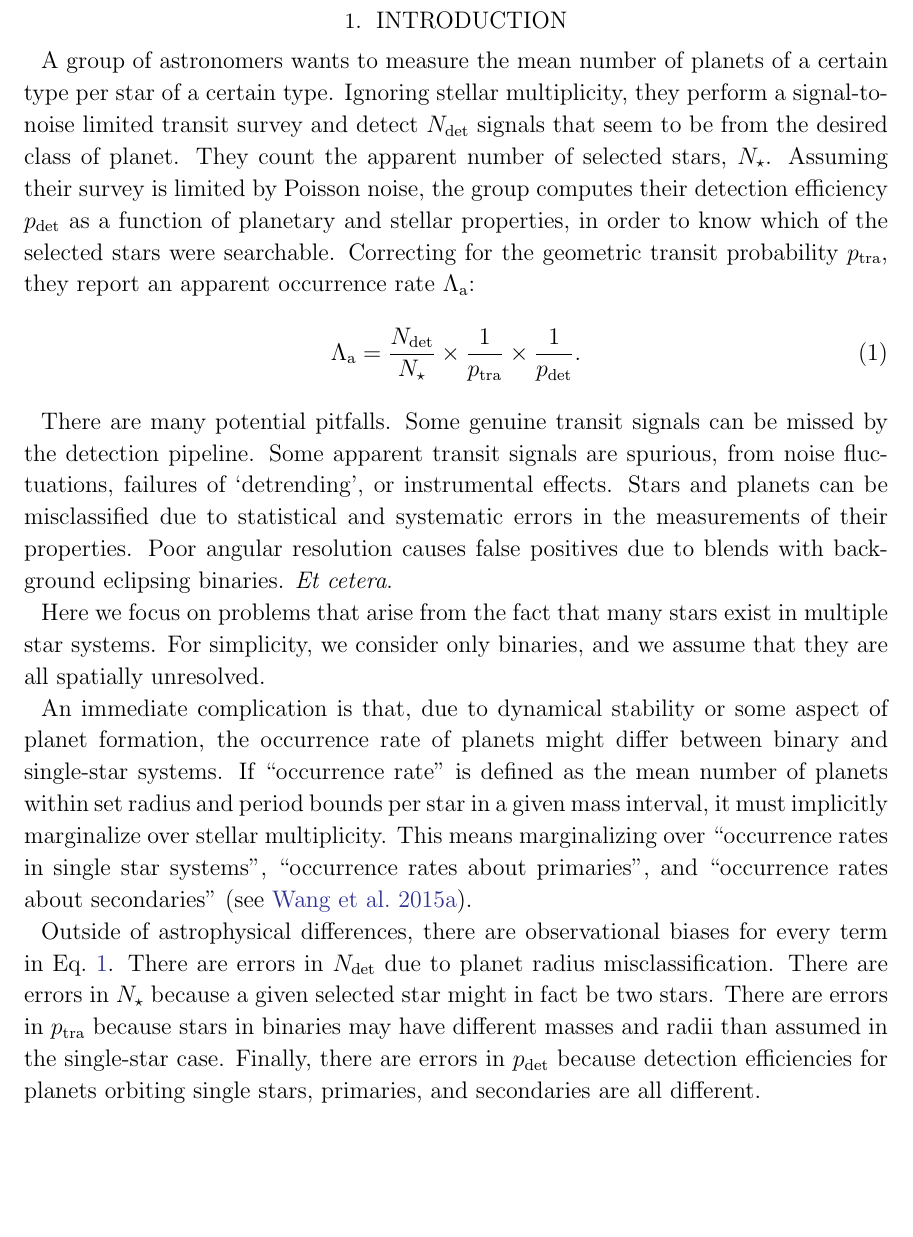
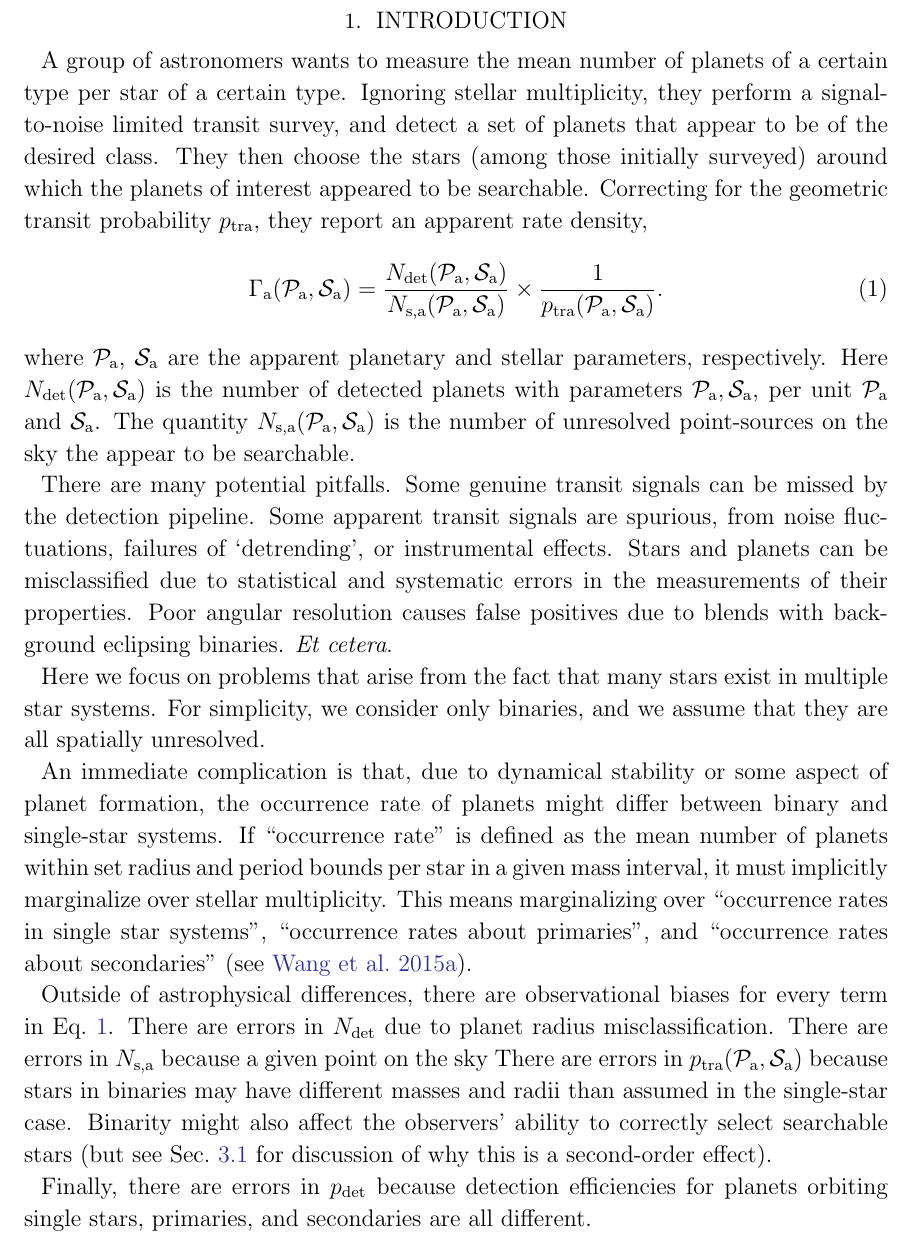
Before and after one commit to lgbouma/binary_biases, a LaTeX paper (paper/main.tex, which reads paper/introduction.tex): part of page 2 of 29, cut so that both start at the same text, the shorter picture padded with empty space. Compiled offline with pdfLaTeX; a missing bibliography style is replaced by a similar one.

Commit message:
WIP paper commit

```diff
--- a/paper/introduction.tex
+++ b/paper/introduction.tex
@@ -3,20 +3,22 @@
 A group of astronomers wants to measure the mean number of planets of a
 certain type per star of a certain type.
 Ignoring stellar multiplicity, they perform a signal-to-noise limited transit
-survey and detect $N_{\rm det}$ signals that seem to be from the desired
-class of planet.
-They count the apparent number of selected stars, $N_\star$.
-Assuming their survey is limited by Poisson noise, the group computes
-their detection efficiency $p_{\rm det}$ as a function of planetary and
-stellar properties, in order to know which of the selected stars were
-searchable.
+survey, and detect a set of planets that appear to be of the desired class.
+They then choose the stars (among those initially surveyed) around which the
+planets of interest appeared to be searchable.
 Correcting for the geometric transit probability $p_{\rm tra}$, they report an
-apparent occurrence rate $\Lambda_{\rm a}$:
+apparent rate density,
 \begin{equation}
-\Lambda_{\rm a} = \frac{N_{\rm det}}{N_\star} \times \frac{1}{p_{\rm tra}}
-								  \times \frac{1}{p_{\rm det}}.
+\Gamma\a(\pp\a, \ps\a) = \frac{N_{\rm det}(\pp\a, \ps\a)}{N_{\rm s,a}(\pp\a,
+    \ps\a)} \times \frac{1}{p_{\rm tra}(\pp\a, \ps\a)}.
 \label{eq:wouldnt_it_be_nice}
 \end{equation}
+where $\pp\a$, $\ps\a$ are the apparent planetary and stellar parameters,
+respectively.
+Here $N_{\rm det}(\pp\a, \ps\a)$ is the number of
+detected planets with parameters $\pp\a,\ps\a$, per unit $\pp\a$ and $\ps\a$.
+The quantity $N_{\rm s,a}(\pp\a, \ps\a)$ is the number of unresolved
+point-sources on the sky the appear to be searchable.
 
 There are many potential pitfalls.  Some genuine transit signals can be missed
 by the detection pipeline.  Some apparent transit signals are spurious, from
@@ -43,11 +45,15 @@ This means marginalizing over ``occurrence rates in single star systems'',
 
 Outside of astrophysical differences, there are observational biases for every
 term in Eq.~\ref{eq:wouldnt_it_be_nice}.
-There are errors in $N_{\rm det}$ due to planet radius misclassification.
-There are errors in $N_\star$ because a given selected star might in fact be
-two stars.
-There are errors in $p_{\rm tra}$ because stars in binaries may have different
-masses and radii than assumed in the single-star case.
+There are errors in $N_{\rm det}$ due to planet radius
+misclassification.
+There are errors in $N_{{\rm s,a}}$ because a given point on the sky
+There are errors in $p_{\rm tra}(\pp\a,\ps\a)$ because stars in binaries may
+have different masses and radii than assumed in the single-star case.
+Binarity might also affect the observers' ability to correctly select
+searchable stars (but see Sec.~\ref{sec:model_1} for discussion of why this is
+a second-order effect).
+
 Finally, there are errors in $p_{\rm det}$ because detection efficiencies
 for planets orbiting single stars, primaries, and secondaries are all
 different.
--- a/paper/main.tex
+++ b/paper/main.tex
@@ -16,6 +16,13 @@
 
 \shortauthors{Bouma et al.}
 \shorttitle{Binarity and Occurrence Rates}
+
+
+\newcommand{\pp}{\mathcal{P}}
+\newcommand{\ps}{\mathcal{S}}
+\renewcommand{\a}{_{\rm a}}
+\newcommand{\s}{_{\rm s}}
+
 
 \begin{document}
 
```
Also changed, not shown: paper/draft_v1.pdf (added), paper/main.pdf.
